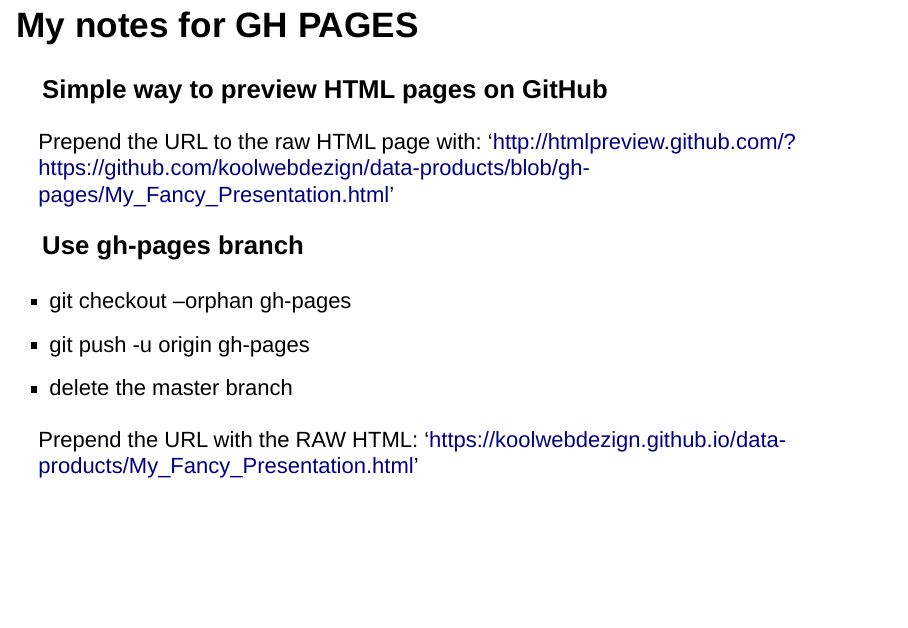
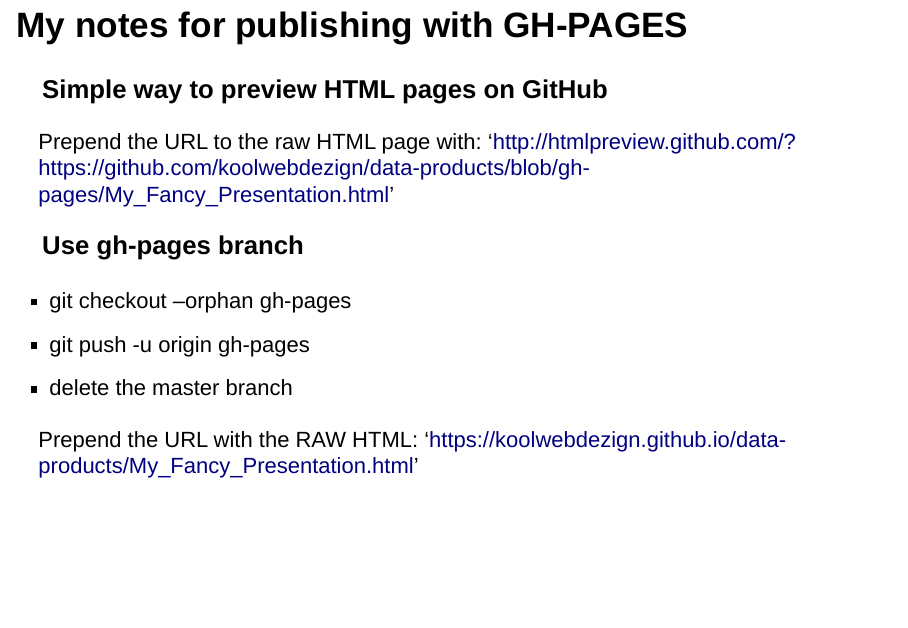
Before and after one commit to koolwebdezign/data-products, an R Markdown document (My Fancy Presentation.Rmd): page 8 of 8. Rendered offline with R 4.5, knitr and Pandoc, with nearby package versions; drawn as Slidy slides in place of the format the file asks for.

Commit message:
Final push with gh-pages instructions

````diff
--- a/My Fancy Presentation.Rmd
+++ b/My Fancy Presentation.Rmd
@@ -52,7 +52,7 @@
 plot(mtcars$wt, mtcars$mpg, xlab="Weight", ylab="MPG")
 ```
 
-## My notes for GH PAGES
+## My notes for publishing with GH-PAGES
 
 ### Simple way to preview HTML pages on GitHub
 
````
Also changed, not shown: My_Fancy_Presentation.html.
